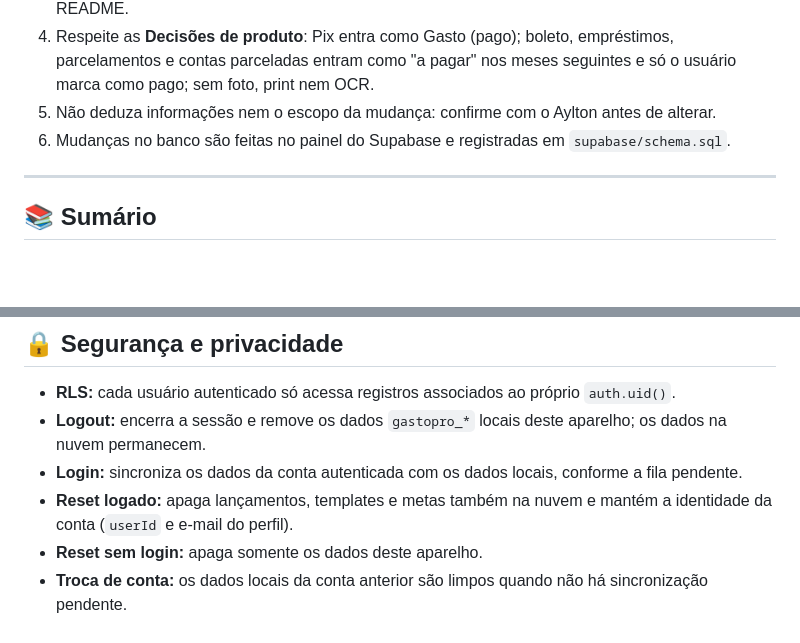
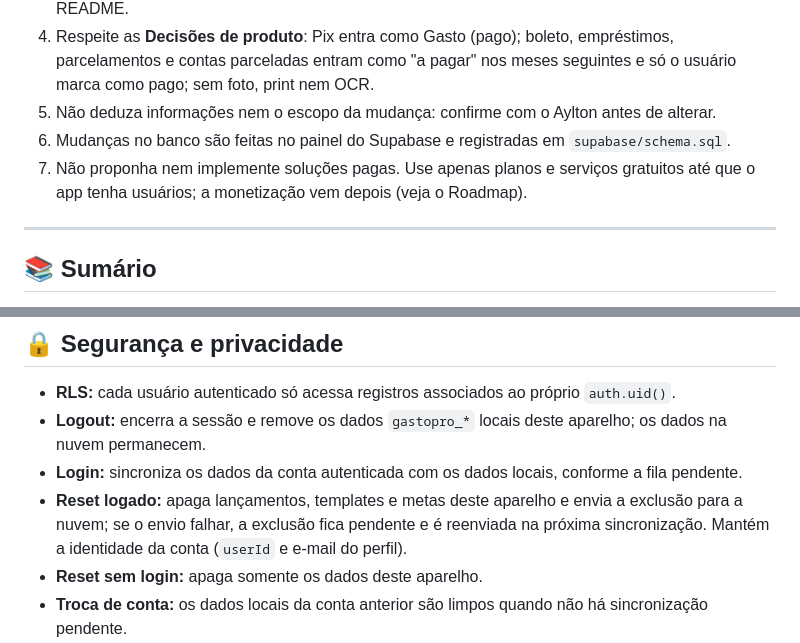
Before and after one commit to Dev-Aylton/gastopro-app, a Markdown page: README.md, 2 parts joined by grey strips. GitHub-like rendering; blank space fills up the shorter version.

```diff
--- a/README.md
+++ b/README.md
@@ -18,6 +18,7 @@
 4. Respeite as **Decisões de produto**: Pix entra como Gasto (pago); boleto, empréstimos, parcelamentos e contas parceladas entram como "a pagar" nos meses seguintes e só o usuário marca como pago; sem foto, print nem OCR.
 5. Não deduza informações nem o escopo da mudança: confirme com o Aylton antes de alterar.
 6. Mudanças no banco são feitas no painel do Supabase e registradas em `supabase/schema.sql`.
+7. Não proponha nem implemente soluções pagas. Use apenas planos e serviços gratuitos até que o app tenha usuários; a monetização vem depois (veja o Roadmap).
 
 ---
 
@@ -312,7 +313,7 @@ Metas são gravadas em `public.goals` por categoria, com upsert usando `onConfli
 - **RLS:** cada usuário autenticado só acessa registros associados ao próprio `auth.uid()`.
 - **Logout:** encerra a sessão e remove os dados `gastopro_*` locais deste aparelho; os dados na nuvem permanecem.
 - **Login:** sincroniza os dados da conta autenticada com os dados locais, conforme a fila pendente.
-- **Reset logado:** apaga lançamentos, templates e metas também na nuvem e mantém a identidade da conta (`userId` e e-mail do perfil).
+- **Reset logado:** apaga lançamentos, templates e metas deste aparelho e envia a exclusão para a nuvem; se o envio falhar, a exclusão fica pendente e é reenviada na próxima sincronização. Mantém a identidade da conta (`userId` e e-mail do perfil).
 - **Reset sem login:** apaga somente os dados deste aparelho.
 - **Troca de conta:** os dados locais da conta anterior são limpos quando não há sincronização pendente.
 - Nome e foto do perfil continuam locais; a sessão de autenticação fica no cliente Supabase no navegador.
```
Also changed, not shown: other parts of README.md (+17 -16 lines).
